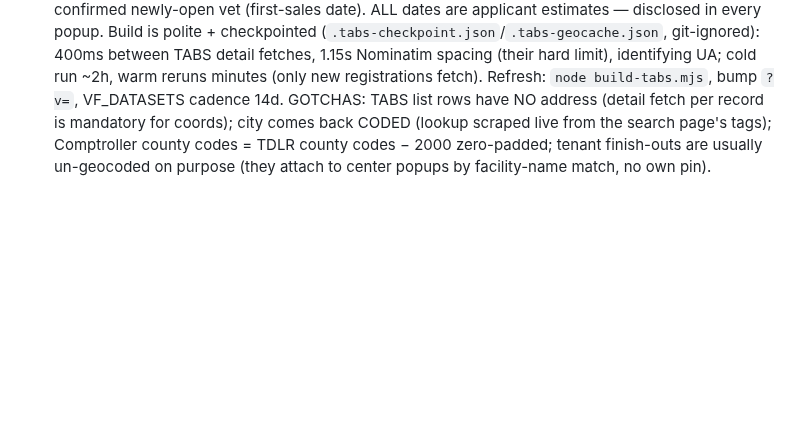
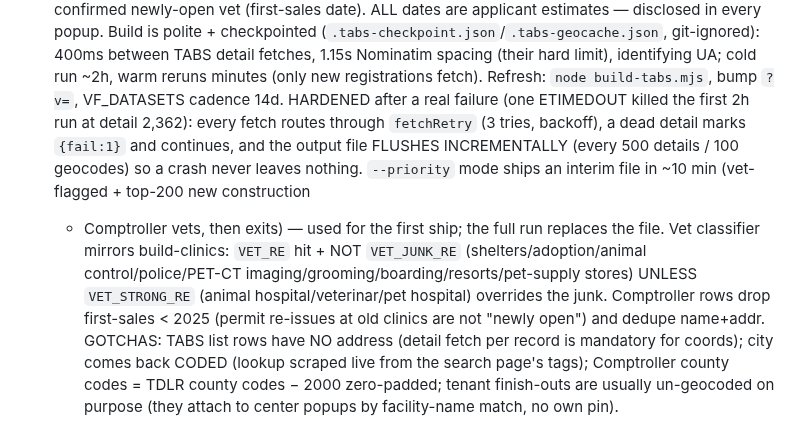
Before and after one commit to Jduhon1210/vetric, a Markdown page: CLAUDE.md, the part around the change. Rendered like a GitHub page; blank space fills up the shorter version.

Commit message:
Docs: TABS build hardening + classifier notes
Co-Authored-By: Claude Fable 5 <noreply@anthropic.com>

```diff
--- a/CLAUDE.md
+++ b/CLAUDE.md
@@ -231,6 +231,15 @@ with every verified endpoint: `research/development-pipeline-sources.md`.
   (`.tabs-checkpoint.json`/`.tabs-geocache.json`, git-ignored): 400ms between TABS detail fetches,
   1.15s Nominatim spacing (their hard limit), identifying UA; cold run ~2h, warm reruns minutes (only
   new registrations fetch). Refresh: `node build-tabs.mjs`, bump `?v=`, VF_DATASETS cadence 14d.
+  HARDENED after a real failure (one ETIMEDOUT killed the first 2h run at detail 2,362): every fetch
+  routes through `fetchRetry` (3 tries, backoff), a dead detail marks `{fail:1}` and continues, and
+  the output file FLUSHES INCREMENTALLY (every 500 details / 100 geocodes) so a crash never leaves
+  nothing. `--priority` mode ships an interim file in ~10 min (vet-flagged + top-200 new construction
+  + Comptroller vets, then exits) — used for the first ship; the full run replaces the file.
+  Vet classifier mirrors build-clinics: `VET_RE` hit + NOT `VET_JUNK_RE` (shelters/adoption/animal
+  control/police/PET-CT imaging/grooming/boarding/resorts/pet-supply stores) UNLESS `VET_STRONG_RE`
+  (animal hospital/veterinar/pet hospital) overrides the junk. Comptroller rows drop first-sales
+  < 2025 (permit re-issues at old clinics are not "newly open") and dedupe name+addr.
   GOTCHAS: TABS list rows have NO address (detail fetch per record is mandatory for coords); city comes
   back CODED (lookup scraped live from the search page's <option> tags); Comptroller county codes =
   TDLR county codes − 2000 zero-padded; tenant finish-outs are usually un-geocoded on purpose (they
```
